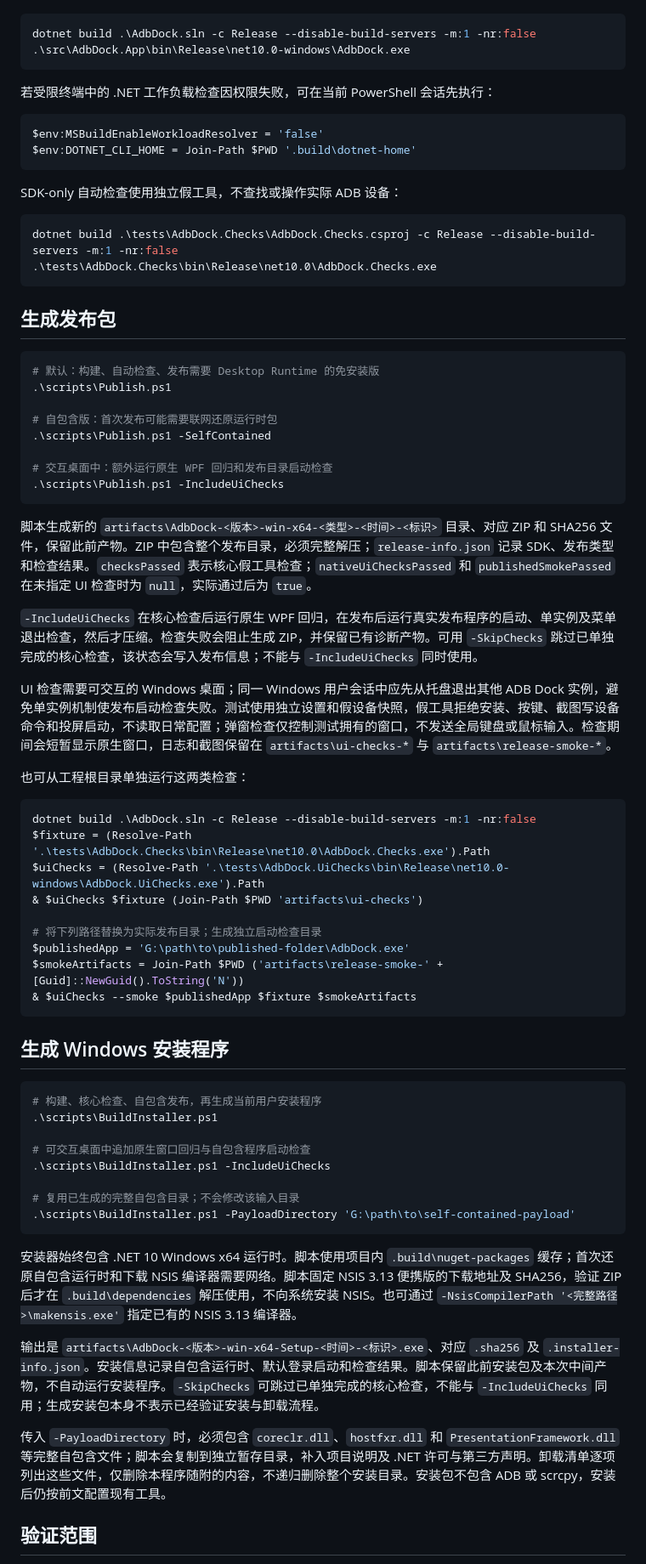
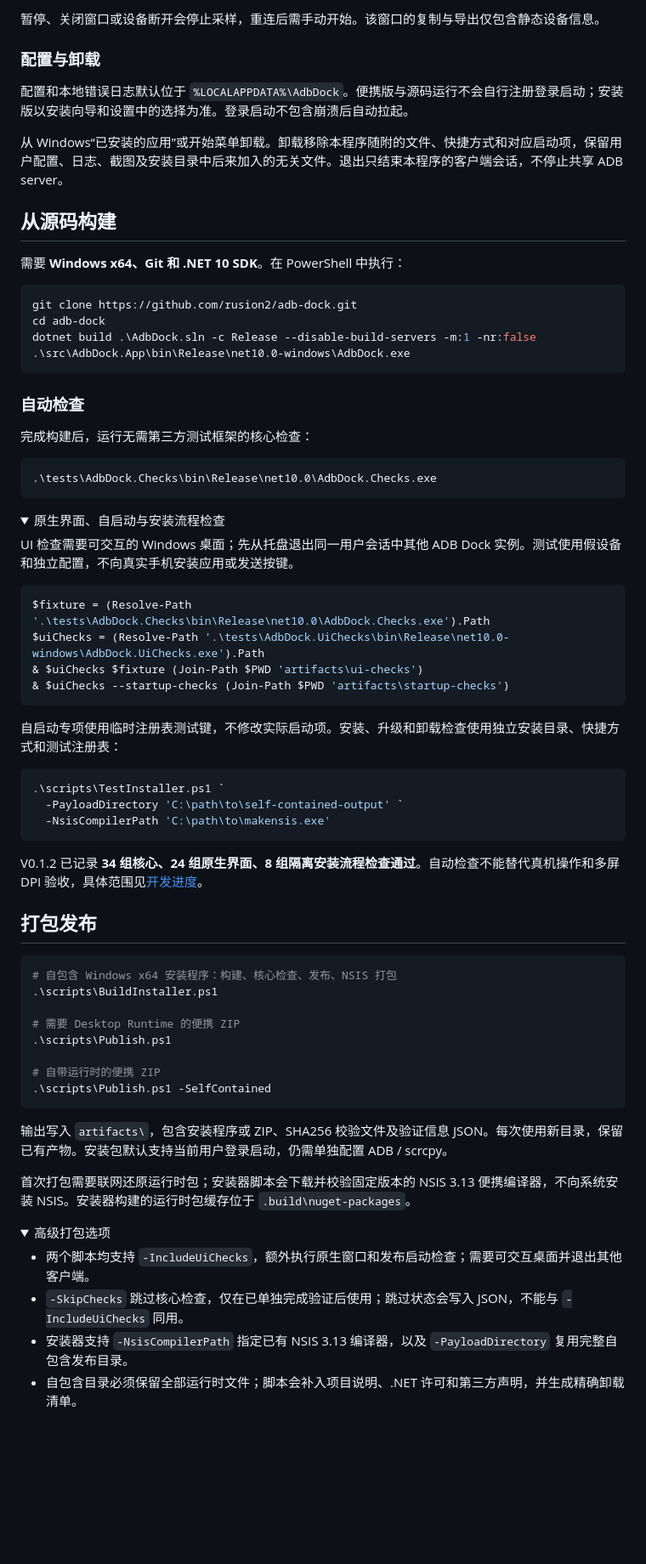
Before and after one commit to rusion2/adb-dock, a Markdown page: README.md, the part around one of its changes. Shown at 85% size. Drawn GitHub-style; folded sections open; blank space fills up the shorter version.

````diff
--- a/README.md
+++ b/README.md
@@ -58,74 +121,78 @@ tools/
+暂停、关闭窗口或设备断开会停止采样，重连后需手动开始。该窗口的复制与导出仅包含静态设备信息。
+
+### 配置与卸载
+
+配置和本地错误日志默认位于 `%LOCALAPPDATA%\AdbDock`。便携版与源码运行不会自行注册登录启动；安装版以安装向导和设置中的选择为准。登录启动不包含崩溃后自动拉起。
+
+从 Windows“已安装的应用”或开始菜单卸载。卸载移除本程序随附的文件、快捷方式和对应启动项，保留用户配置、日志、截图及安装目录中后来加入的无关文件。退出只结束本程序的客户端会话，不停止共享 ADB server。
+
+<a id="development"></a>
+## 从源码构建
+
+需要 **Windows x64、Git 和 .NET 10 SDK**。在 PowerShell 中执行：
 
 ```powershell
+git clone https://github.com/rusion2/adb-dock.git
+cd adb-dock
 dotnet build .\AdbDock.sln -c Release --disable-build-servers -m:1 -nr:false
 .\src\AdbDock.App\bin\Release\net10.0-windows\AdbDock.exe
 ```
 
-若受限终端中的 .NET 工作负载检查因权限失败，可在当前 PowerShell 会话先执行：
+### 自动检查
+
+完成构建后，运行无需第三方测试框架的核心检查：
 
 ```powershell
-$env:MSBuildEnableWorkloadResolver = 'false'
-$env:DOTNET_CLI_HOME = Join-Path $PWD '.build\dotnet-home'
-```
-
-SDK-only 自动检查使用独立假工具，不查找或操作实际 ADB 设备：
-
-```powershell
-dotnet build .\tests\AdbDock.Checks\AdbDock.Checks.csproj -c Release --disable-build-servers -m:1 -nr:false
 .\tests\AdbDock.Checks\bin\Release\net10.0\AdbDock.Checks.exe
 ```
 
-## 生成发布包
+<details>
+<summary>原生界面、自启动与安装流程检查</summary>
+
+UI 检查需要可交互的 Windows 桌面；先从托盘退出同一用户会话中其他 ADB Dock 实例。测试使用假设备和独立配置，不向真实手机安装应用或发送按键。
 
 ```powershell
-# 默认：构建、自动检查、发布需要 Desktop Runtime 的免安装版
-.\scripts\Publish.ps1
-
-# 自包含版：首次发布可能需要联网还原运行时包
-.\scripts\Publish.ps1 -SelfContained
-
-# 交互桌面中：额外运行原生 WPF 回归和发布目录启动检查
-.\scripts\Publish.ps1 -IncludeUiChecks
-```
-
-脚本生成新的 `artifacts\AdbDock-<版本>-win-x64-<类型>-<时间>-<标识>` 目录、对应 ZIP 和 SHA256 文件，保留此前产物。ZIP 中包含整个发布目录，必须完整解压；`release-info.json` 记录 SDK、发布类型和检查结果。`checksPassed` 表示核心假工具检查；`nativeUiChecksPassed` 和 `publishedSmokePassed` 在未指定 UI 检查时为 `null`，实际通过后为 `true`。
-
-`-IncludeUiChecks` 在核心检查后运行原生 WPF 回归，在发布后运行真实发布程序的启动、单实例及菜单退出检查，然后才压缩。检查失败会阻止生成 ZIP，并保留已有诊断产物。可用 `-SkipChecks` 跳过已单独完成的核心检查，该状态会写入发布信息；不能与 `-IncludeUiChecks` 同时使用。
-
-UI 检查需要可交互的 Windows 桌面；同一 Windows 用户会话中应先从托盘退出其他 ADB Dock 实例，避免单实例机制使发布启动检查失败。测试使用独立设置和假设备快照，假工具拒绝安装、按键、截图写设备命令和投屏启动，不读取日常配置；弹窗检查仅控制测试拥有的窗口，不发送全局键盘或鼠标输入。检查期间会短暂显示原生窗口，日志和截图保留在 `artifacts\ui-checks-*` 与 `artifacts\release-smoke-*`。
-
-也可从工程根目录单独运行这两类检查：
-
-```powershell
-dotnet build .\AdbDock.sln -c Release --disable-build-servers -m:1 -nr:false
 $fixture = (Resolve-Path '.\tests\AdbDock.Checks\bin\Release\net10.0\AdbDock.Checks.exe').Path
 $uiChecks = (Resolve-Path '.\tests\AdbDock.UiChecks\bin\Release\net10.0-windows\AdbDock.UiChecks.exe').Path
 & $uiChecks $fixture (Join-Path $PWD 'artifacts\ui-checks')
-
-# 将下列路径替换为实际发布目录；生成独立启动检查目录
-$publishedApp = 'G:\path\to\published-folder\AdbDock.exe'
-$smokeArtifacts = Join-Path $PWD ('artifacts\release-smoke-' + [Guid]::NewGuid().ToString('N'))
-& $uiChecks --smoke $publishedApp $fixture $smokeArtifacts
+& $uiChecks --startup-checks (Join-Path $PWD 'artifacts\startup-checks')
 ```
 
-## 生成 Windows 安装程序
+自启动专项使用临时注册表测试键，不修改实际启动项。安装、升级和卸载检查使用独立安装目录、快捷方式和测试注册表：
 
 ```powershell
-# 构建、核心检查、自包含发布，再生成当前用户安装程序
+.\scripts\TestInstaller.ps1 `
+  -PayloadDirectory 'C:\path\to\self-contained-output' `
+  -NsisCompilerPath 'C:\path\to\makensis.exe'
+```
+
+</details>
+
+V0.1.2 已记录 **34 组核心、24 组原生界面、8 组隔离安装流程检查通过**。自动检查不能替代真机操作和多屏 DPI 验收，具体范围见[开发进度](开发进度.md)。
+
+<a id="packaging"></a>
+## 打包发布
+
+```powershell
+# 自包含 Windows x64 安装程序：构建、核心检查、发布、NSIS 打包
 .\scripts\BuildInstaller.ps1
 
-# 可交互桌面中追加原生窗口回归与自包含程序启动检查
-.\scripts\BuildInstaller.ps1 -IncludeUiChecks
+# 需要 Desktop Runtime 的便携 ZIP
+.\scripts\Publish.ps1
 
-# 复用已生成的完整自包含目录；不会修改该输入目录
-.\scripts\BuildInstaller.ps1 -PayloadDirectory 'G:\path\to\self-contained-payload'
+# 自带运行时的便携 ZIP
+.\scripts\Publish.ps1 -SelfContained
 ```
 
-安装器始终包含 .NET 10 Windows x64 运行时。脚本使用项目内 `.build\nuget-packages` 缓存；首次还原自包含运行时和下载 NSIS 编译器需要网络。脚本固定 NSIS 3.13 便携版的下载地址及 SHA256，验证 ZIP 后才在 `.build\dependencies` 解压使用，不向系统安装 NSIS。也可通过 `-NsisCompilerPath '<完整路径>\makensis.exe'` 指定已有的 NSIS 3.13 编译器。
+输出写入 `artifacts\`，包含安装程序或 ZIP、SHA256 校验文件及验证信息 JSON。每次使用新目录，保留已有产物。安装包默认支持当前用户登录启动，仍需单独配置 ADB / scrcpy。
 
-输出是 `artifacts\AdbDock-<版本>-win-x64-Setup-<时间>-<标识>.exe`、对应 `.sha256` 及 `.installer-info.json`。安装信息记录自包含运行时、默认登录启动和检查结果。脚本保留此前安装包及本次中间产物，不自动运行安装程序。`-SkipChecks` 可跳过已单独完成的核心检查，不能与 `-IncludeUiChecks` 同用；生成安装包本身不表示已经验证安装与卸载流程。
+首次打包需要联网还原运行时包；安装器脚本会下载并校验固定版本的 NSIS 3.13 便携编译器，不向系统安装 NSIS。安装器构建的运行时包缓存位于 `.build\nuget-packages`。
 
-传入 `-PayloadDirectory` 时，必须包含 `coreclr.dll`、`hostfxr.dll` 和 `PresentationFramework.dll` 等完整自包含文件；脚本会复制到独立暂存目录，补入项目说明及 .NET 许可与第三方声明。卸载清单逐项列出这些文件，仅删除本程序随附的内容，不递归删除整个安装目录。安装包不包含 ADB 或 scrcpy，安装后仍按前文配置现有工具。
+<details>
+<summary>高级打包选项</summary>
 
-## 验证范围
+- 两个脚本均支持 `-IncludeUiChecks`，额外执行原生窗口和发布启动检查；需要可交互桌面并退出其他客户端。
+- `-SkipChecks` 跳过核心检查，仅在已单独完成验证后使用；跳过状态会写入 JSON，不能与 `-IncludeUiChecks` 同用。
+- 安装器支持 `-NsisCompilerPath` 指定已有 NSIS 3.13 编译器，以及 `-PayloadDirectory` 复用完整自包含发布目录。
+- 自包含目录必须保留全部运行时文件；脚本会补入项目说明、.NET 许可和第三方声明，并生成精确卸载清单。
 
````
Also changed, not shown: other parts of README.md (+110 -27 lines), README.en.md (added, +221 -0 lines), docs/images/device-actions.png (added), docs/images/device-panel.png (added), docs/images/docked-bar.png (added), docs/images/logcat.png (added), docs/images/performance.png (added), 2 other files.
